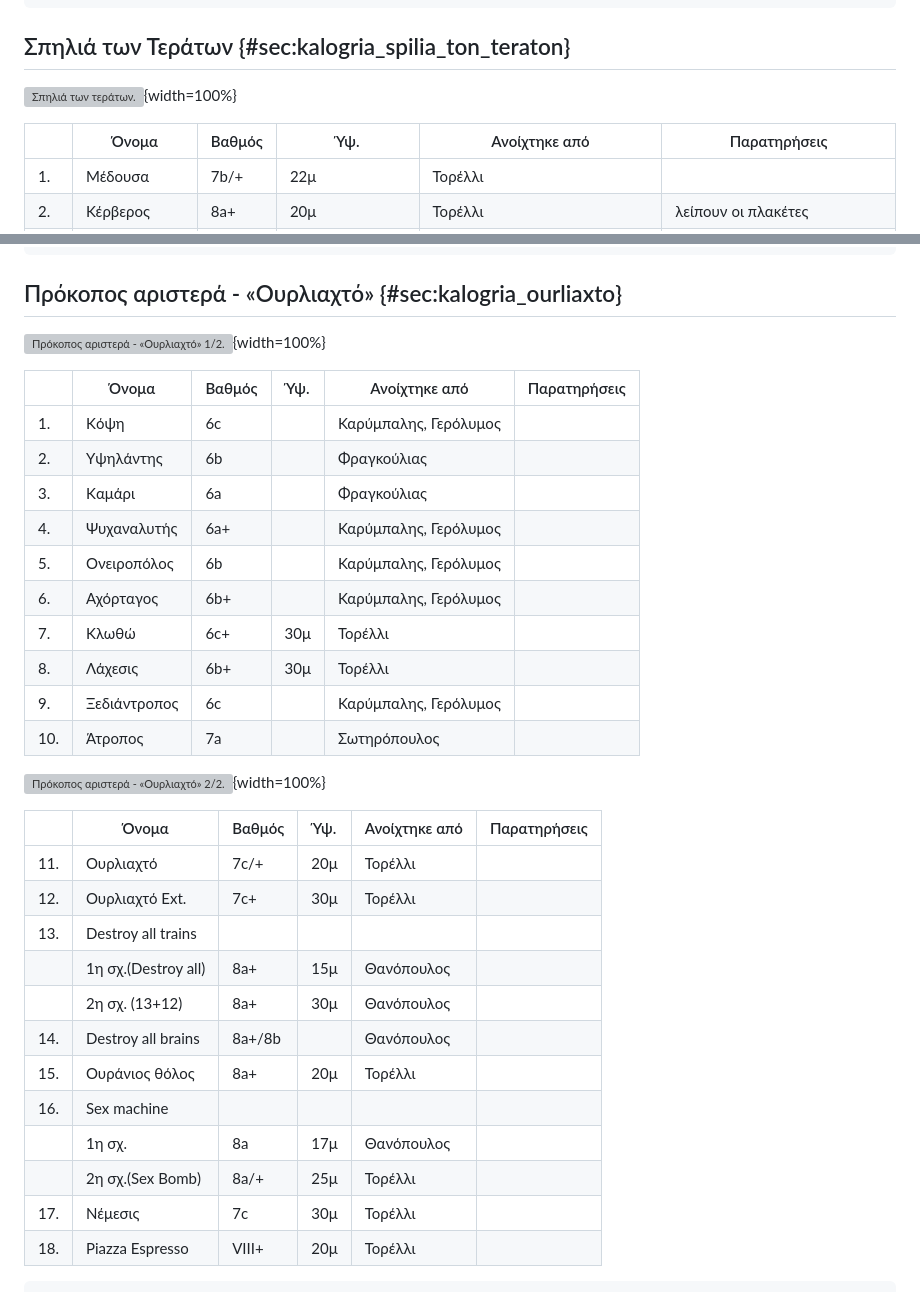
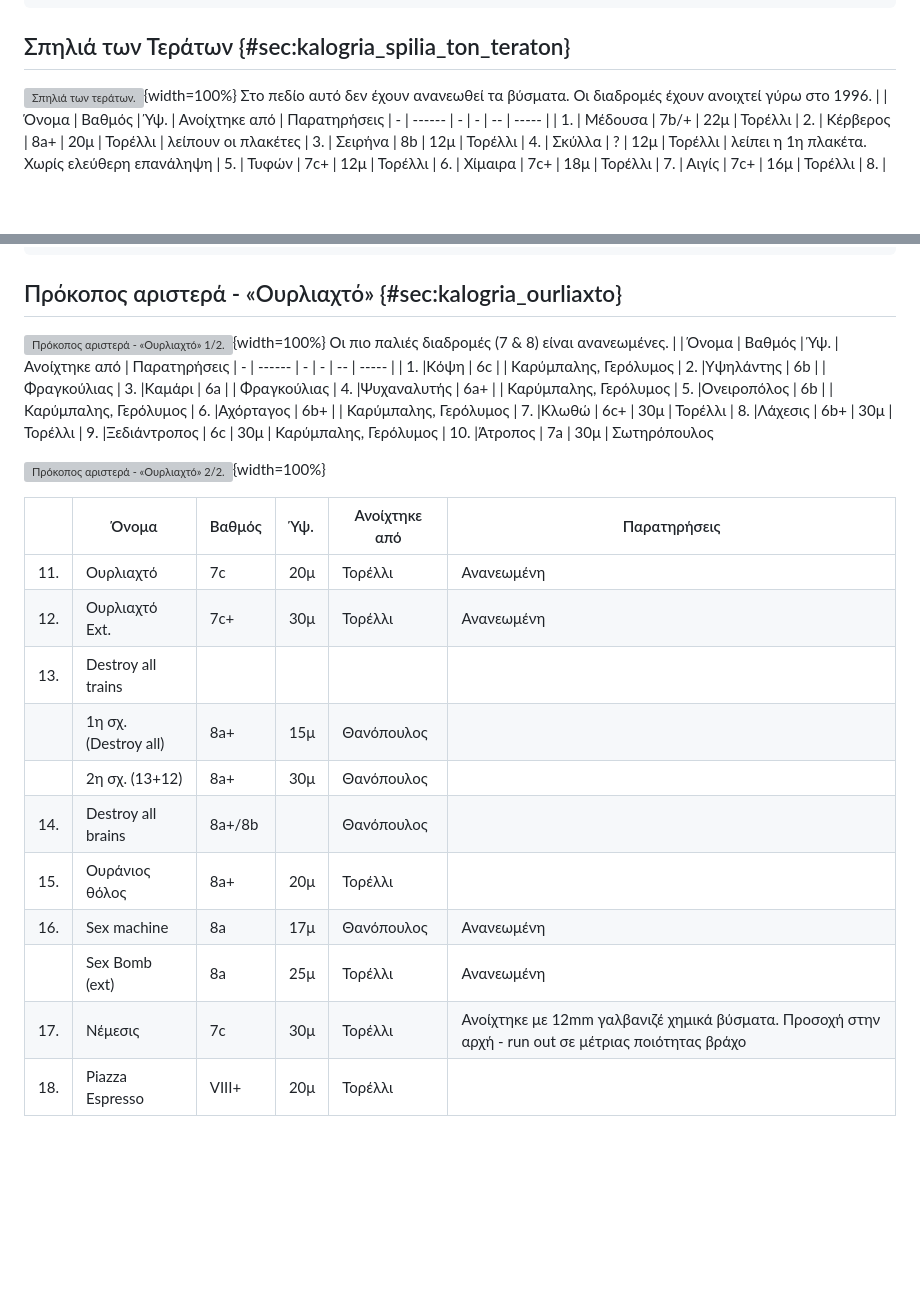
Before and after one commit to eospatras/patrasclimbing, a Markdown page: Καλόγρια/Καλόγρια.md, 2 parts joined by grey strips. GitHub-like rendering; blank space fills up the shorter version; grey boxes are pictures that could not be loaded.

````diff
--- a/Καλόγρια/Καλόγρια.md
+++ b/Καλόγρια/Καλόγρια.md
@@ -196,7 +196,7 @@ for label in ax.xaxis.get_ticklabels()[1::2]:
 ## Σπηλιά των Τεράτων {#sec:kalogria_spilia_ton_teraton}
 
 ![Σπηλιά των τεράτων.](Καλόγρια-Σπηλιά-των-Τεράτων.jpg){width=100%}
-
+Στο πεδίο αυτό δεν έχουν ανανεωθεί τα βύσματα. Οι διαδρομές έχουν ανοιχτεί γύρω στο 1996.
 |    |  Όνομα          | Βαθμός | Ύψ. | Ανοίχτηκε από  | Παρατηρήσεις
 | - | ------ | - | - | -- | ----- |
 | 1.  | Μέδουσα      | 7b/+ | 22μ | Τορέλλι
@@ -262,7 +262,7 @@ for label in ax.xaxis.get_ticklabels()[1::2]:
 ## Πρόκοπος αριστερά - «Ουρλιαχτό» {#sec:kalogria_ourliaxto}
 
 ![Πρόκοπος αριστερά - «Ουρλιαχτό» 1/2.](Καλόγρια-Πρόκοπος-αριστερά-1.jpg){width=100%}
-
+Οι πιο παλιές διαδρομές (7 & 8) είναι ανανεωμένες.
 |    |  Όνομα          | Βαθμός | Ύψ. | Ανοίχτηκε από  | Παρατηρήσεις
 | - | ------ | - | - | -- | ----- |
 | 1.  |Kόψη                 | 6c    |     | Καρύμπαλης, Γερόλυμος
@@ -273,24 +273,23 @@ for label in ax.xaxis.get_ticklabels()[1::2]:
 | 6.  |Αχόρταγος            | 6b+   |     | Καρύμπαλης, Γερόλυμος
 | 7.  |Κλωθώ                | 6c+   | 30μ | Τορέλλι
 | 8.  |Λάχεσις              | 6b+   | 30μ | Τορέλλι
-| 9.  |Ξεδιάντροπος         | 6c    |     | Καρύμπαλης, Γερόλυμος
-| 10. |Άτροπος              | 7a    |     | Σωτηρόπουλος
+| 9.  |Ξεδιάντροπος         | 6c    | 30μ | Καρύμπαλης, Γερόλυμος
+| 10. |Άτροπος              | 7a    | 30μ | Σωτηρόπουλος
 
 ![Πρόκοπος αριστερά - «Ουρλιαχτό» 2/2.](Καλόγρια-Πρόκοπος-αριστερά-2.jpg){width=100%}
 
 |    |  Όνομα          | Βαθμός | Ύψ. | Ανοίχτηκε από  | Παρατηρήσεις
 | - | ------ | - | - | -- | ----- |
-| 11. |Ουρλιαχτό            | 7c/+    | 20μ | Τορέλλι
-| 12. |Ουρλιαχτό Ext.       | 7c+   | 30μ | Τορέλλι
+| 11. |Ουρλιαχτό            | 7c    | 20μ | Τορέλλι | Ανανεωμένη
+| 12. |Ουρλιαχτό Ext.       | 7c+   | 30μ | Τορέλλι | Ανανεωμένη
 | 13. |Destroy all trains   |       |     |
 |     | 1η σχ.(Destroy all) | 8a+     | 15μ | Θανόπουλος
 |     | 2η σχ. (13+12)      | 8a+   | 30μ | Θανόπουλος
 | 14. |Destroy all brains   | 8a+/8b    |     | Θανόπουλος
 | 15. |Ουράνιος θόλος       | 8a+   | 20μ | Τορέλλι
-| 16. |Sex machine          |       |     |
-|     | 1η σχ.              | 8a    | 17μ | Θανόπουλος
-|     | 2η σχ.(Sex Bomb)    | 8a/+  | 25μ | Τορέλλι
-| 17. |Νέμεσις              | 7c    | 30μ | Τορέλλι
+| 16. |Sex machine          | 8a | 17μ | Θανόπουλος | Ανανεωμένη
+|     | Sex Bomb (ext)    | 8a  | 25μ | Τορέλλι | Ανανεωμένη
+| 17. |Νέμεσις              | 7c    | 30μ | Τορέλλι | Ανοίχτηκε με 12mm γαλβανιζέ χημικά βύσματα. Προσοχή στην αρχή - run out σε μέτριας ποιότητας βράχο
 | 18. |Piazza Espresso      | VIII+ | 20μ | Τορέλλι
 
 ```{.matplotlib preamble=scripts/barchart4.py format=SVG caption="Πρόκοπος αριστερά - «Ουρλιαχτό». Αθροιστικό γράφημα των διαθέσιμων βαθμολογιών." label=lstpreprocess}
````
Also changed, not shown: other parts of Καλόγρια/Καλόγρια.md (+26 -26 lines).
